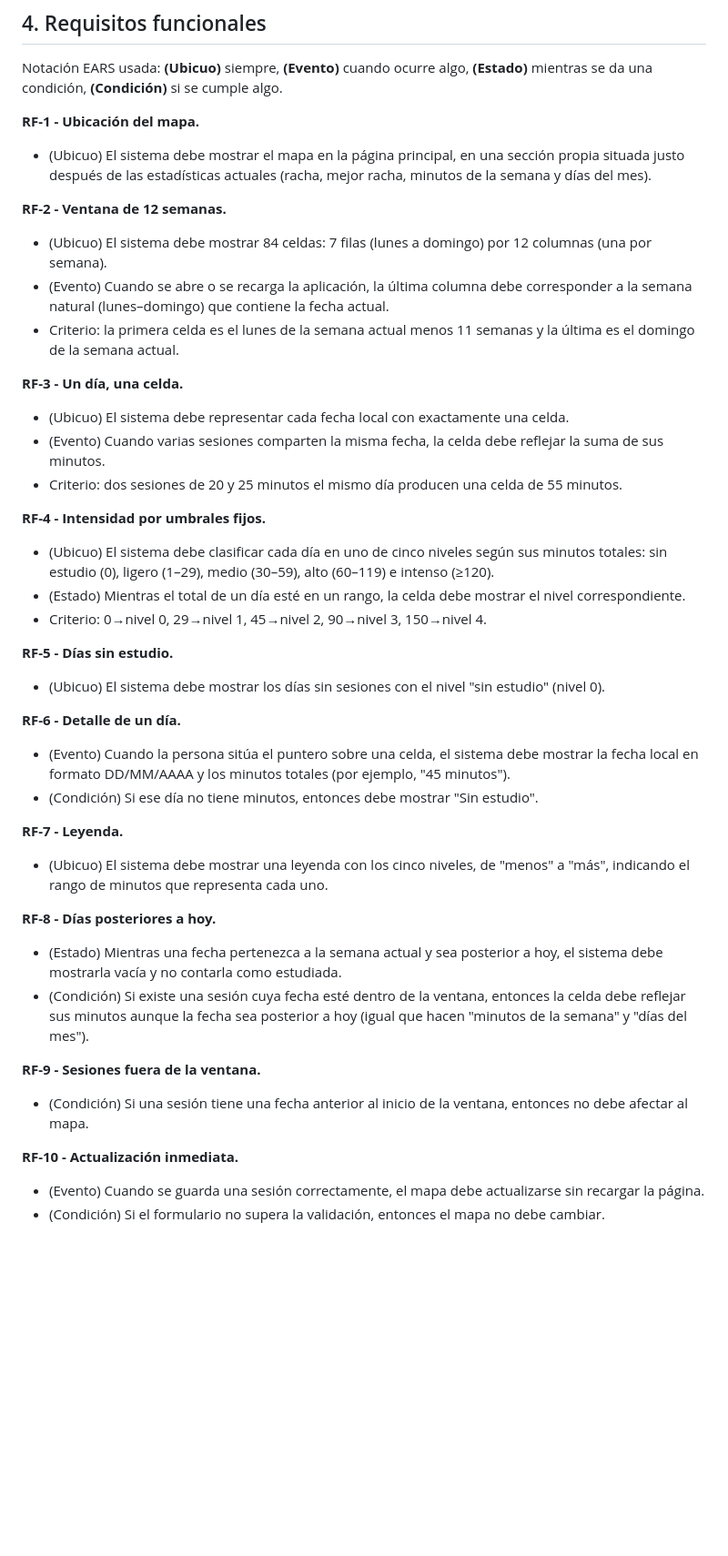
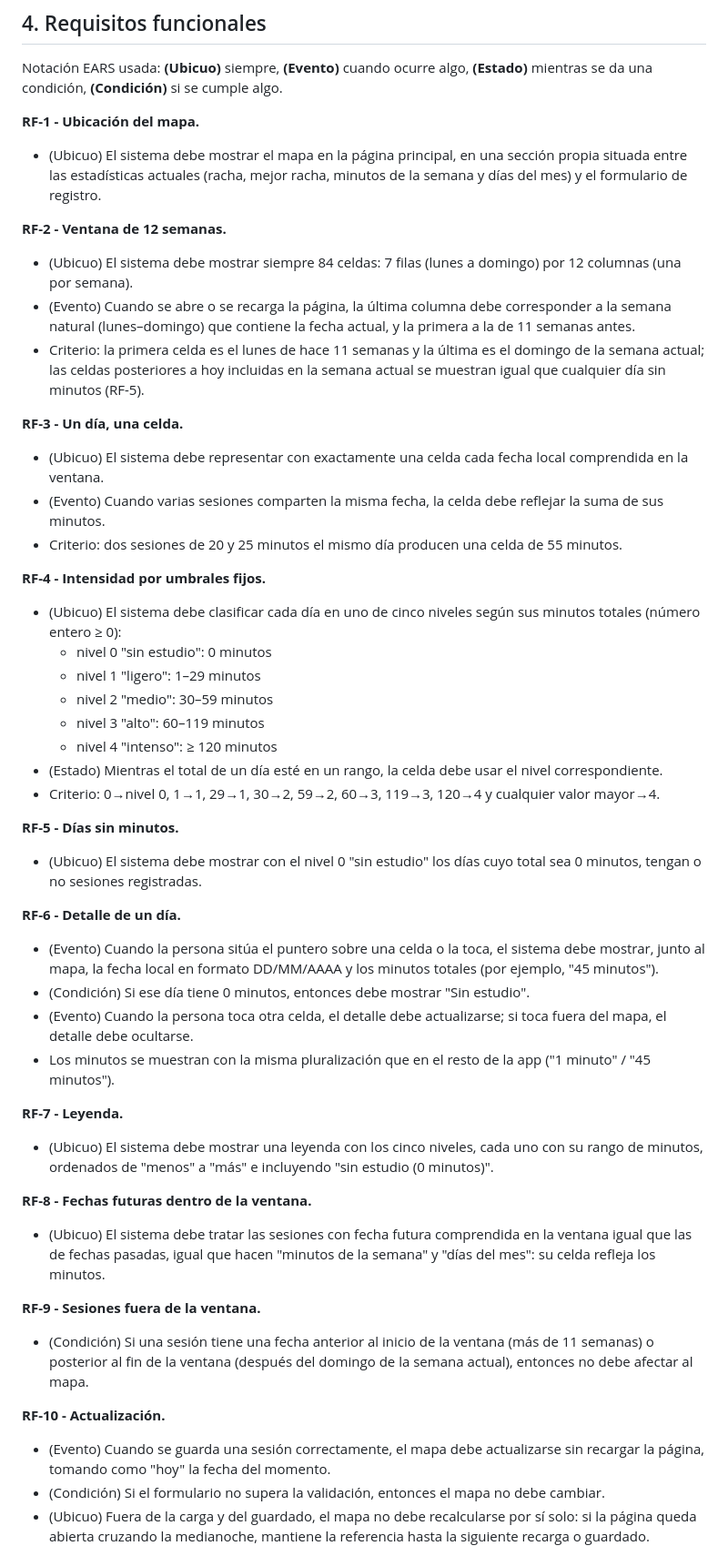
Before and after one commit to Nugallan/MyStudyDiary-Desarrollo-con-IA-TheBigSchool, a Markdown page: specs/001-heat-map/spec.md, the part around one of its changes. Shown at 91% size. GitHub-like rendering; blank space fills up the shorter version.

Commit message:
Resuelve ambiguedades y contradicciones de la spec 001 (revision 2)

```diff
--- a/specs/001-heat-map/spec.md
+++ b/specs/001-heat-map/spec.md
@@ -26,41 +27,48 @@ El porqué: ver el patrón de semanas (huecos, rachas, fines de semana flojos) m
 Notación EARS usada: **(Ubicuo)** siempre, **(Evento)** cuando ocurre algo, **(Estado)** mientras se da una condición, **(Condición)** si se cumple algo.
 
 **RF-1 - Ubicación del mapa.**
-- (Ubicuo) El sistema debe mostrar el mapa en la página principal, en una sección propia situada justo después de las estadísticas actuales (racha, mejor racha, minutos de la semana y días del mes).
+- (Ubicuo) El sistema debe mostrar el mapa en la página principal, en una sección propia situada entre las estadísticas actuales (racha, mejor racha, minutos de la semana y días del mes) y el formulario de registro.
 
 **RF-2 - Ventana de 12 semanas.**
-- (Ubicuo) El sistema debe mostrar 84 celdas: 7 filas (lunes a domingo) por 12 columnas (una por semana).
-- (Evento) Cuando se abre o se recarga la aplicación, la última columna debe corresponder a la semana natural (lunes–domingo) que contiene la fecha actual.
-- Criterio: la primera celda es el lunes de la semana actual menos 11 semanas y la última es el domingo de la semana actual.
+- (Ubicuo) El sistema debe mostrar siempre 84 celdas: 7 filas (lunes a domingo) por 12 columnas (una por semana).
+- (Evento) Cuando se abre o se recarga la página, la última columna debe corresponder a la semana natural (lunes–domingo) que contiene la fecha actual, y la primera a la de 11 semanas antes.
+- Criterio: la primera celda es el lunes de hace 11 semanas y la última es el domingo de la semana actual; las celdas posteriores a hoy incluidas en la semana actual se muestran igual que cualquier día sin minutos (RF-5).
 
 **RF-3 - Un día, una celda.**
-- (Ubicuo) El sistema debe representar cada fecha local con exactamente una celda.
+- (Ubicuo) El sistema debe representar con exactamente una celda cada fecha local comprendida en la ventana.
 - (Evento) Cuando varias sesiones comparten la misma fecha, la celda debe reflejar la suma de sus minutos.
 - Criterio: dos sesiones de 20 y 25 minutos el mismo día producen una celda de 55 minutos.
 
 **RF-4 - Intensidad por umbrales fijos.**
-- (Ubicuo) El sistema debe clasificar cada día en uno de cinco niveles según sus minutos totales: sin estudio (0), ligero (1–29), medio (30–59), alto (60–119) e intenso (≥120).
-- (Estado) Mientras el total de un día esté en un rango, la celda debe mostrar el nivel correspondiente.
-- Criterio: 0→nivel 0, 29→nivel 1, 45→nivel 2, 90→nivel 3, 150→nivel 4.
+- (Ubicuo) El sistema debe clasificar cada día en uno de cinco niveles según sus minutos totales (número entero ≥ 0):
+  - nivel 0 "sin estudio": 0 minutos
+  - nivel 1 "ligero": 1–29 minutos
+  - nivel 2 "medio": 30–59 minutos
+  - nivel 3 "alto": 60–119 minutos
+  - nivel 4 "intenso": ≥ 120 minutos
+- (Estado) Mientras el total de un día esté en un rango, la celda debe usar el nivel correspondiente.
+- Criterio: 0→nivel 0, 1→1, 29→1, 30→2, 59→2, 60→3, 119→3, 120→4 y cualquier valor mayor→4.
 
-**RF-5 - Días sin estudio.**
-- (Ubicuo) El sistema debe mostrar los días sin sesiones con el nivel "sin estudio" (nivel 0).
+**RF-5 - Días sin minutos.**
+- (Ubicuo) El sistema debe mostrar con el nivel 0 "sin estudio" los días cuyo total sea 0 minutos, tengan o no sesiones registradas.
 
 **RF-6 - Detalle de un día.**
-- (Evento) Cuando la persona sitúa el puntero sobre una celda, el sistema debe mostrar la fecha local en formato DD/MM/AAAA y los minutos totales (por ejemplo, "45 minutos").
-- (Condición) Si ese día no tiene minutos, entonces debe mostrar "Sin estudio".
+- (Evento) Cuando la persona sitúa el puntero sobre una celda o la toca, el sistema debe mostrar, junto al mapa, la fecha local en formato DD/MM/AAAA y los minutos totales (por ejemplo, "45 minutos").
+- (Condición) Si ese día tiene 0 minutos, entonces debe mostrar "Sin estudio".
+- (Evento) Cuando la persona toca otra celda, el detalle debe actualizarse; si toca fuera del mapa, el detalle debe ocultarse.
+- Los minutos se muestran con la misma pluralización que en el resto de la app ("1 minuto" / "45 minutos").
 
 **RF-7 - Leyenda.**
-- (Ubicuo) El sistema debe mostrar una leyenda con los cinco niveles, de "menos" a "más", indicando el rango de minutos que representa cada uno.
+- (Ubicuo) El sistema debe mostrar una leyenda con los cinco niveles, cada uno con su rango de minutos, ordenados de "menos" a "más" e incluyendo "sin estudio (0 minutos)".
 
-**RF-8 - Días posteriores a hoy.**
-- (Estado) Mientras una fecha pertenezca a la semana actual y sea posterior a hoy, el sistema debe mostrarla vacía y no contarla como estudiada.
-- (Condición) Si existe una sesión cuya fecha esté dentro de la ventana, entonces la celda debe reflejar sus minutos aunque la fecha sea posterior a hoy (igual que hacen "minutos de la semana" y "días del mes").
+**RF-8 - Fechas futuras dentro de la ventana.**
+- (Ubicuo) El sistema debe tratar las sesiones con fecha futura comprendida en la ventana igual que las de fechas pasadas, igual que hacen "minutos de la semana" y "días del mes": su celda refleja los minutos.
 
 **RF-9 - Sesiones fuera de la ventana.**
-- (Condición) Si una sesión tiene una fecha anterior al inicio de la ventana, entonces no debe afectar al mapa.
+- (Condición) Si una sesión tiene una fecha anterior al inicio de la ventana (más de 11 semanas) o posterior al fin de la ventana (después del domingo de la semana actual), entonces no debe afectar al mapa.
 
-**RF-10 - Actualización inmediata.**
-- (Evento) Cuando se guarda una sesión correctamente, el mapa debe actualizarse sin recargar la página.
+**RF-10 - Actualización.**
+- (Evento) Cuando se guarda una sesión correctamente, el mapa debe actualizarse sin recargar la página, tomando como "hoy" la fecha del momento.
 - (Condición) Si el formulario no supera la validación, entonces el mapa no debe cambiar.
+- (Ubicuo) Fuera de la carga y del guardado, el mapa no debe recalcularse por sí solo: si la página queda abierta cruzando la medianoche, mantiene la referencia hasta la siguiente recarga o guardado.
 
```
Also changed, not shown: other parts of specs/001-heat-map/spec.md (+45 -25 lines), MEMORY.md (+1 -1 lines).
